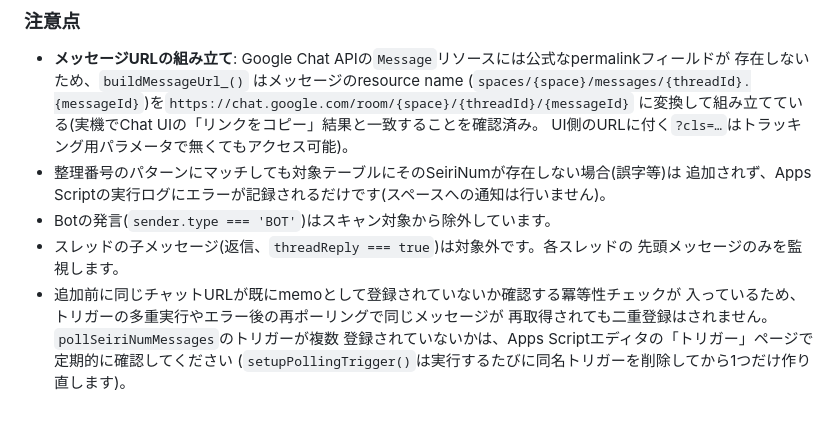
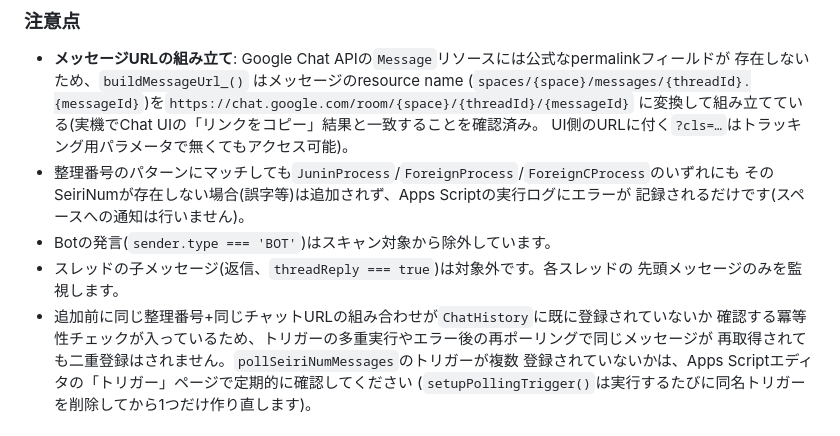
Before and after one commit to hyperion13th144m/ip-progress-bot, a Markdown page: README.md, the part around one of its changes. GitHub-like rendering.

```diff
--- a/README.md
+++ b/README.md
@@ -254,13 +303,14 @@ Botに整理番号だけを送信します。
   (`spaces/{space}/messages/{threadId}.{messageId}`)を`https://chat.google.com/room/{space}/{threadId}/{messageId}`
   に変換して組み立てている(実機でChat UIの「リンクをコピー」結果と一致することを確認済み。
   UI側のURLに付く`?cls=…`はトラッキング用パラメータで無くてもアクセス可能)。
-- 整理番号のパターンにマッチしても対象テーブルにそのSeiriNumが存在しない場合(誤字等)は
-  追加されず、Apps Scriptの実行ログにエラーが記録されるだけです(スペースへの通知は行いません)。
+- 整理番号のパターンにマッチしても`JuninProcess`/`ForeignProcess`/`ForeignCProcess`のいずれにも
+  そのSeiriNumが存在しない場合(誤字等)は追加されず、Apps Scriptの実行ログにエラーが
+  記録されるだけです(スペースへの通知は行いません)。
 - Botの発言(`sender.type === 'BOT'`)はスキャン対象から除外しています。
 - スレッドの子メッセージ(返信、`threadReply === true`)は対象外です。各スレッドの
   先頭メッセージのみを監視します。
-- 追加前に同じチャットURLが既にmemoとして登録されていないか確認する冪等性チェックが
-  入っているため、トリガーの多重実行やエラー後の再ポーリングで同じメッセージが
+- 追加前に同じ整理番号+同じチャットURLの組み合わせが`ChatHistory`に既に登録されていないか
+  確認する冪等性チェックが入っているため、トリガーの多重実行やエラー後の再ポーリングで同じメッセージが
   再取得されても二重登録はされません。`pollSeiriNumMessages`のトリガーが複数
   登録されていないかは、Apps Scriptエディタの「トリガー」ページで定期的に確認してください
   (`setupPollingTrigger()`は実行するたびに同名トリガーを削除してから1つだけ作り直します)。
```
Also changed, not shown: other parts of README.md (+56 -7 lines).
